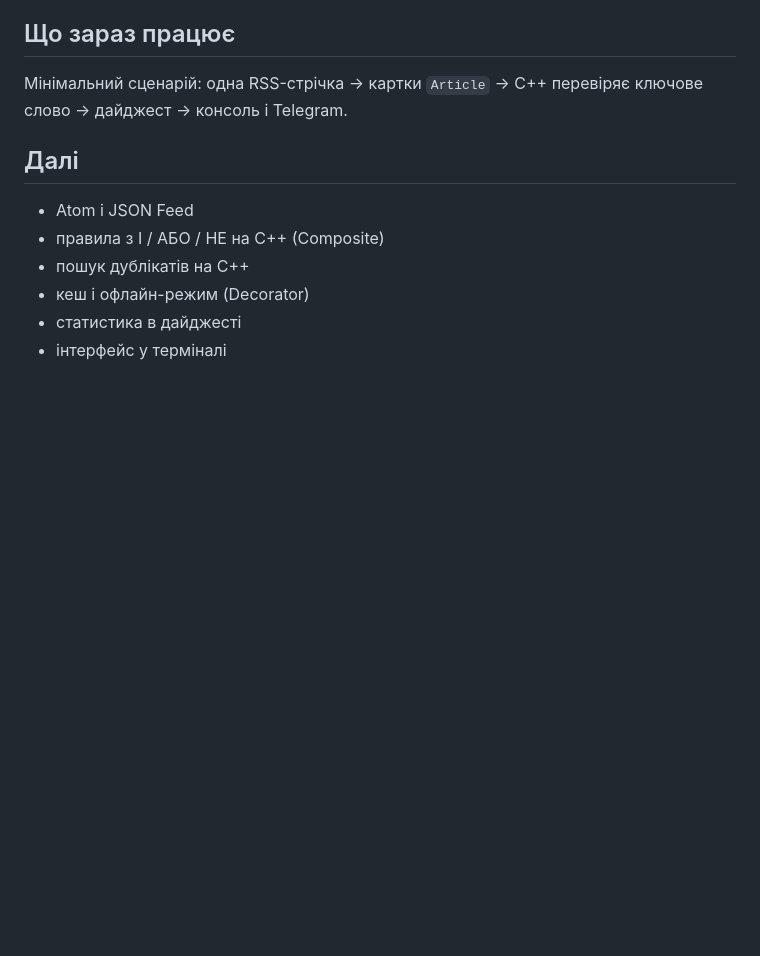
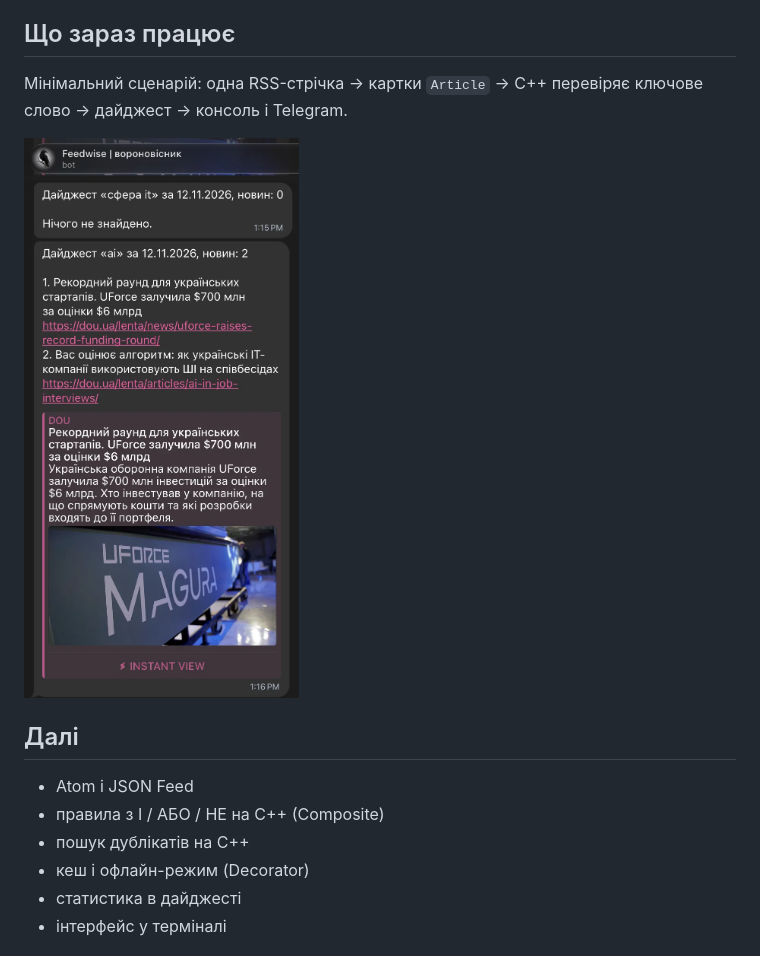
Before and after one commit to tetianix/news-aggregator, a Markdown page: README.md, the part around the change. Drawn GitHub-style; pictures changed too: docs/screenshots/telegram-digest.png (added); blank space fills up the shorter version.

Commit message:
Add Telegram digest screenshot

```diff
--- a/README.md
+++ b/README.md
@@ -198,6 +198,8 @@ Adapter і Observer вже є в коді, Composite і Decorator будуть
 
 Мінімальний сценарій: одна RSS-стрічка → картки `Article` → C++ перевіряє ключове слово → дайджест → консоль і Telegram.
 
+<img src="docs/screenshots/telegram-digest.png" width="300" alt="Дайджест у Telegram">
+
 ## Далі
 
 - Atom і JSON Feed
```
